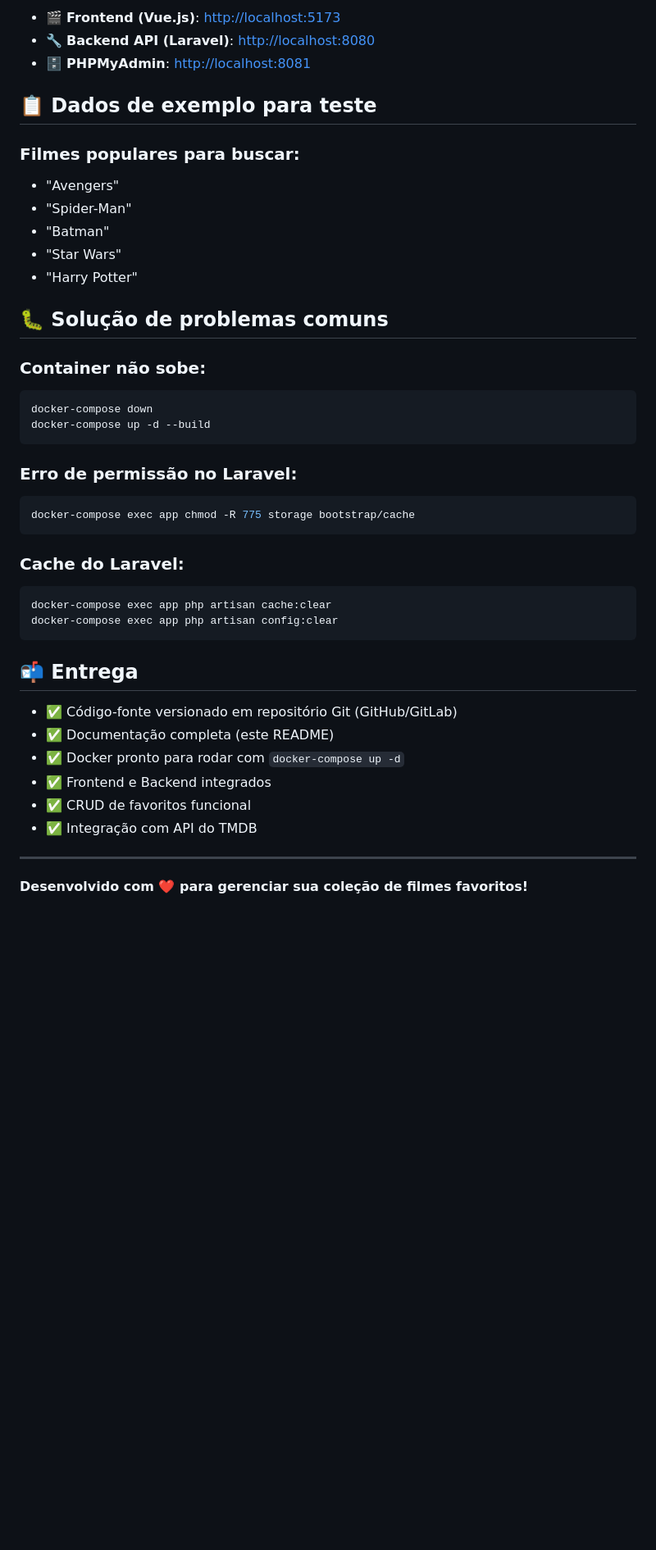
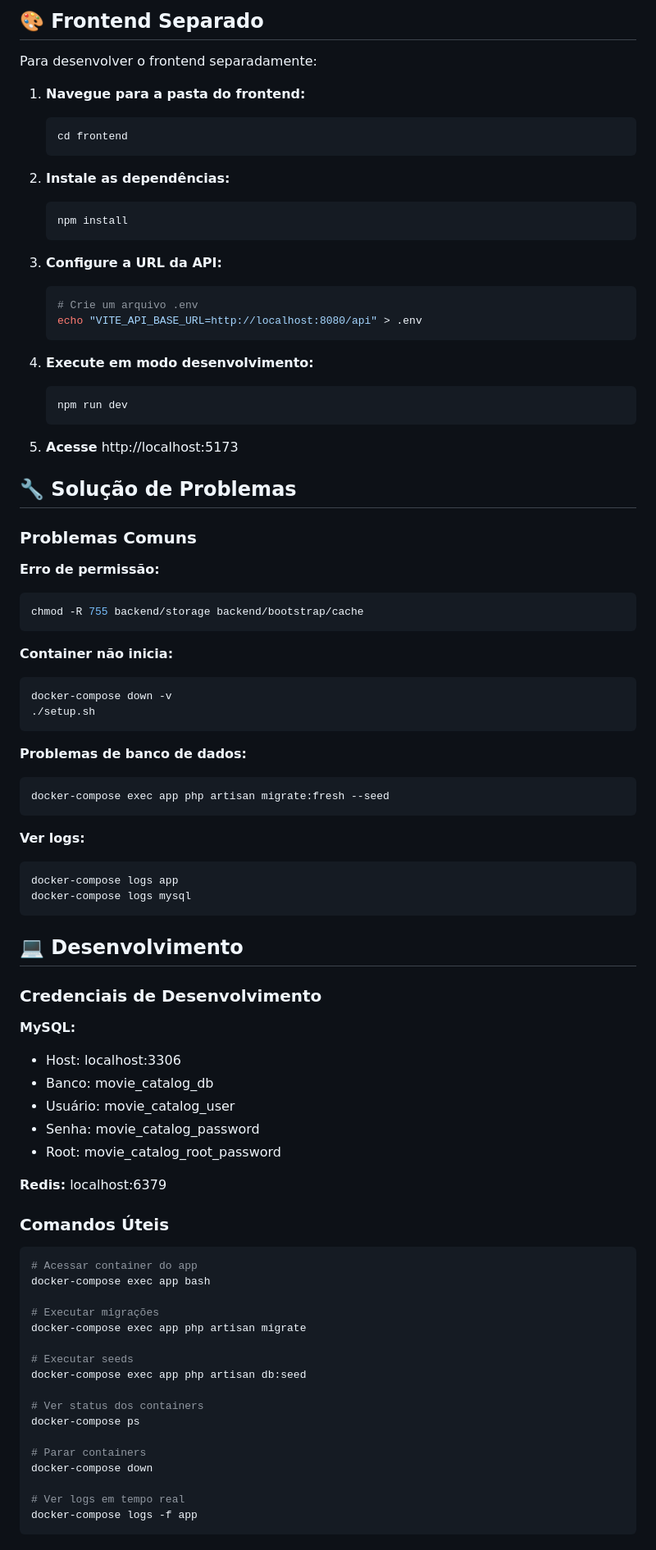
Before and after one commit to 0xjvict/movie-catalog, a Markdown page: readme.md, the part around one of its changes. Shown at 82% size. Rendered like a GitHub page; blank space fills up the shorter version.

````diff
--- a/readme.md
+++ b/readme.md
@@ -287,45 +212,89 @@ docker-compose exec app php artisan test
 
-- 🎬 **Frontend (Vue.js)**: [http://localhost:5173](http://localhost:5173)
-- 🔧 **Backend API (Laravel)**: [http://localhost:8080](http://localhost:8080)
-- 🗄️ **PHPMyAdmin**: [http://localhost:8081](http://localhost:8081)
+## 🎨 Frontend Separado
 
-## 📋 Dados de exemplo para teste
+Para desenvolver o frontend separadamente:
 
-### Filmes populares para buscar:
-- "Avengers"
-- "Spider-Man"
-- "Batman"
-- "Star Wars"
-- "Harry Potter"
+1. **Navegue para a pasta do frontend:**
+   ```bash
+   cd frontend
+   ```
 
-## 🐛 Solução de problemas comuns
+2. **Instale as dependências:**
+   ```bash
+   npm install
+   ```
 
-### Container não sobe:
+3. **Configure a URL da API:**
+   ```bash
+   # Crie um arquivo .env
+   echo "VITE_API_BASE_URL=http://localhost:8080/api" > .env
+   ```
+
+4. **Execute em modo desenvolvimento:**
+   ```bash
+   npm run dev
+   ```
+
+5. **Acesse** http://localhost:5173
+
+## 🔧 Solução de Problemas
+
+### Problemas Comuns
+
+**Erro de permissão:**
 ```bash
-docker-compose down
-docker-compose up -d --build
+chmod -R 755 backend/storage backend/bootstrap/cache
 ```
 
-### Erro de permissão no Laravel:
+**Container não inicia:**
 ```bash
-docker-compose exec app chmod -R 775 storage bootstrap/cache
+docker-compose down -v
+./setup.sh
 ```
 
-### Cache do Laravel:
+**Problemas de banco de dados:**
 ```bash
-docker-compose exec app php artisan cache:clear
-docker-compose exec app php artisan config:clear
+docker-compose exec app php artisan migrate:fresh --seed
 ```
 
-## 📬 Entrega
+**Ver logs:**
+```bash
+docker-compose logs app
+docker-compose logs mysql
+```
 
-- ✅ Código-fonte versionado em repositório Git (GitHub/GitLab)
-- ✅ Documentação completa (este README)
-- ✅ Docker pronto para rodar com `docker-compose up -d`
-- ✅ Frontend e Backend integrados
-- ✅ CRUD de favoritos funcional
-- ✅ Integração com API do TMDB
+## 💻 Desenvolvimento
 
----
+### Credenciais de Desenvolvimento
 
-**Desenvolvido com ❤️ para gerenciar sua coleção de filmes favoritos!**
+**MySQL:**
+- Host: localhost:3306
+- Banco: movie_catalog_db
+- Usuário: movie_catalog_user
+- Senha: movie_catalog_password
+- Root: movie_catalog_root_password
+
+**Redis:** localhost:6379
+
+### Comandos Úteis
+
+```bash
+# Acessar container do app
+docker-compose exec app bash
+
+# Executar migrações
+docker-compose exec app php artisan migrate
+
+# Executar seeds
+docker-compose exec app php artisan db:seed
+
+# Ver status dos containers
+docker-compose ps
+
+# Parar containers
+docker-compose down
+
+# Ver logs em tempo real
+docker-compose logs -f app
+```
+
````
Also changed, not shown: other parts of readme.md (+195 -267 lines).
